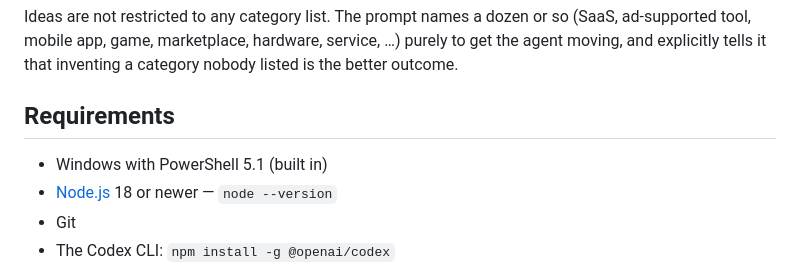
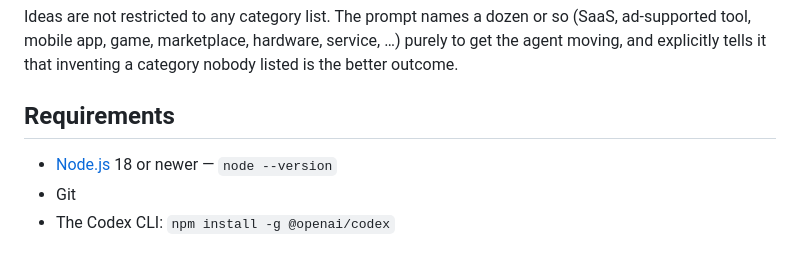
Before and after one commit to sashachernin/bonnie-agent, a Markdown page: README.md, the part around the change. Rendered like a GitHub page.

Commit message:
Readme small fix

```diff
--- a/README.md
+++ b/README.md
@@ -38,7 +38,6 @@ nobody listed is the better outcome.
 
 ## Requirements
 
-- Windows with PowerShell 5.1 (built in)
 - [Node.js](https://nodejs.org) 18 or newer — `node --version`
 - Git
 - The Codex CLI: `npm install -g @openai/codex`
```
